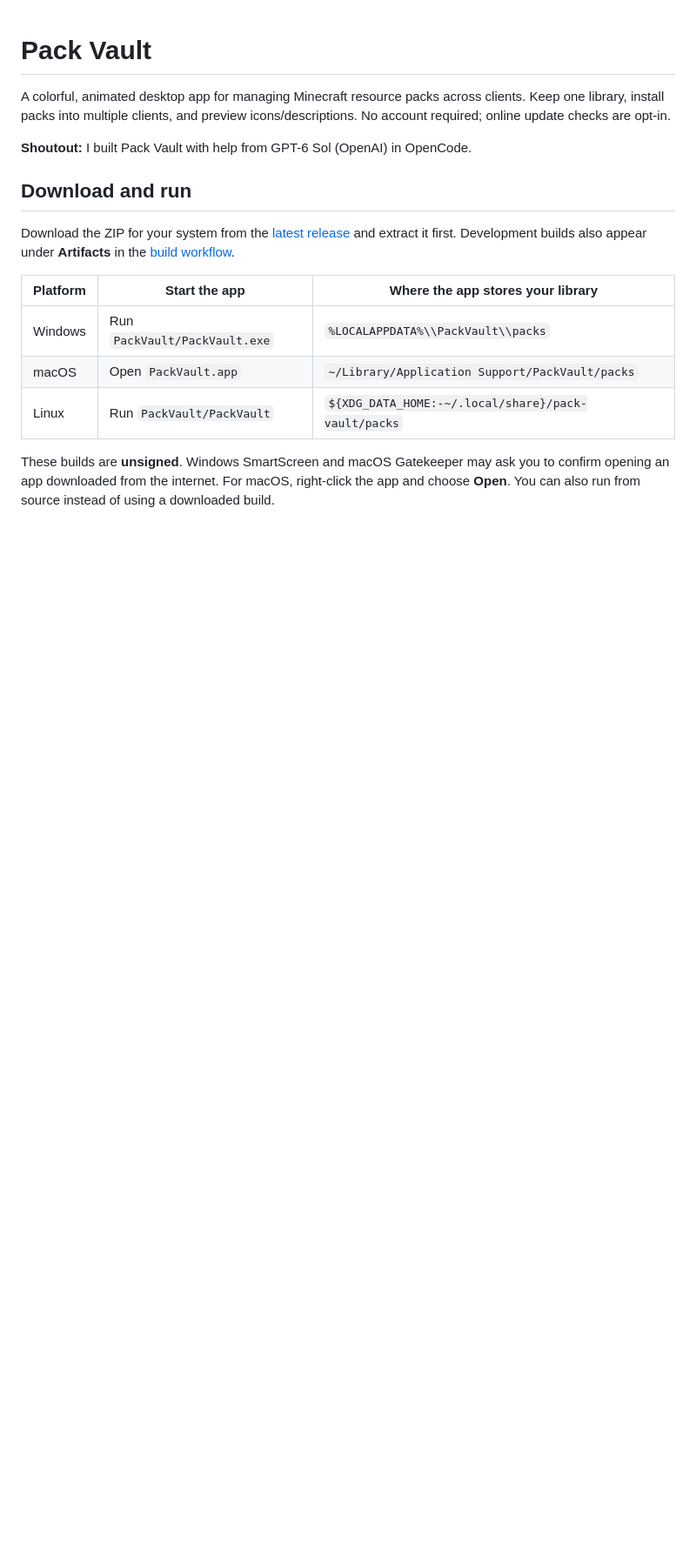
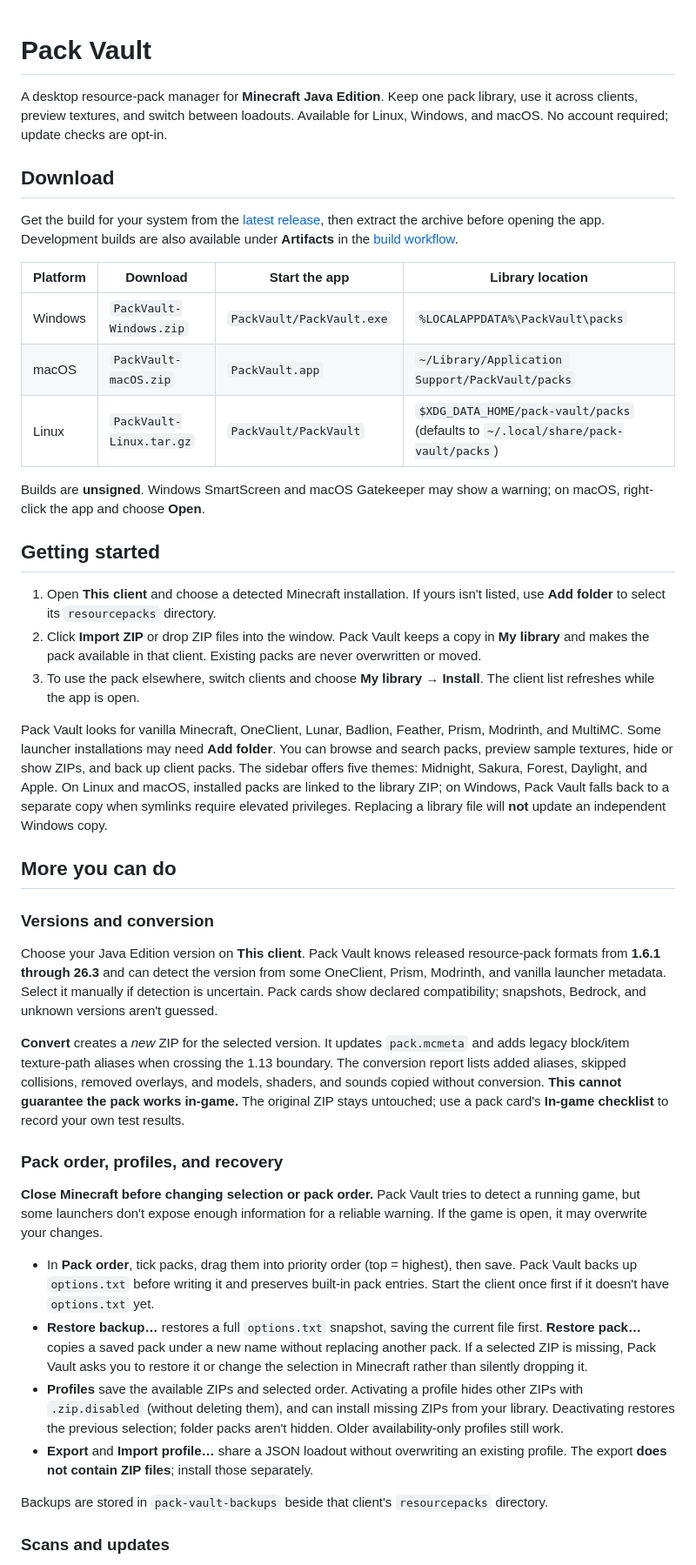
Before and after one commit to yxzroot/pack-vault, a Markdown page: README.md, the part around one of its changes. Shown at 87% size. Rendered like a GitHub page; blank space fills up the shorter version.

Commit message:
Refresh README layout and usage guide

```diff
--- a/README.md
+++ b/README.md
@@ -1,17 +1,45 @@
 # Pack Vault
 
-A colorful, animated desktop app for managing Minecraft resource packs across clients. Keep one library, install packs into multiple clients, and preview icons/descriptions. No account required; online update checks are opt-in.
+A desktop resource-pack manager for **Minecraft Java Edition**. Keep one pack library, use it across clients, preview textures, and switch between loadouts. Available for Linux, Windows, and macOS. No account required; update checks are opt-in.
 
-**Shoutout:** I built Pack Vault with help from GPT-6 Sol (OpenAI) in OpenCode.
+## Download
 
-## Download and run
+Get the build for your system from the [latest release](https://github.com/yxzroot/pack-vault/releases/latest), then extract the archive before opening the app. Development builds are also available under **Artifacts** in the [build workflow](https://github.com/yxzroot/pack-vault/actions/workflows/build.yml).
 
-Download the ZIP for your system from the [latest release](https://github.com/yxzroot/pack-vault/releases/latest) and extract it first. Development builds also appear under **Artifacts** in the [build workflow](https://github.com/yxzroot/pack-vault/actions/workflows/build.yml).
+| Platform | Download | Start the app | Library location |
+| --- | --- | --- | --- |
+| Windows | `PackVault-Windows.zip` | `PackVault/PackVault.exe` | `%LOCALAPPDATA%\PackVault\packs` |
+| macOS | `PackVault-macOS.zip` | `PackVault.app` | `~/Library/Application Support/PackVault/packs` |
+| Linux | `PackVault-Linux.tar.gz` | `PackVault/PackVault` | `$XDG_DATA_HOME/pack-vault/packs` (defaults to `~/.local/share/pack-vault/packs`) |
 
-| Platform | Start the app | Where the app stores your library |
-| --- | --- | --- |
-| Windows | Run `PackVault/PackVault.exe` | `%LOCALAPPDATA%\\PackVault\\packs` |
-| macOS | Open `PackVault.app` | `~/Library/Application Support/PackVault/packs` |
-| Linux | Run `PackVault/PackVault` | `${XDG_DATA_HOME:-~/.local/share}/pack-vault/packs` |
+Builds are **unsigned**. Windows SmartScreen and macOS Gatekeeper may show a warning; on macOS, right-click the app and choose **Open**.
 
-These builds are **unsigned**. Windows SmartScreen and macOS Gatekeeper may ask you to confirm opening an app downloaded from the internet. For macOS, right-click the app and choose **Open**. You can also run from source instead of using a downloaded build.
+## Getting started
+
+1. Open **This client** and choose a detected Minecraft installation. If yours isn't listed, use **Add folder** to select its `resourcepacks` directory.
+2. Click **Import ZIP** or drop ZIP files into the window. Pack Vault keeps a copy in **My library** and makes the pack available in that client. Existing packs are never overwritten or moved.
+3. To use the pack elsewhere, switch clients and choose **My library → Install**. The client list refreshes while the app is open.
+
+Pack Vault looks for vanilla Minecraft, OneClient, Lunar, Badlion, Feather, Prism, Modrinth, and MultiMC. Some launcher installations may need **Add folder**. You can browse and search packs, preview sample textures, hide or show ZIPs, and back up client packs. The sidebar offers five themes: Midnight, Sakura, Forest, Daylight, and Apple. On Linux and macOS, installed packs are linked to the library ZIP; on Windows, Pack Vault falls back to a separate copy when symlinks require elevated privileges. Replacing a library file will **not** update an independent Windows copy.
+
+## More you can do
+
+### Versions and conversion
+
+Choose your Java Edition version on **This client**. Pack Vault knows released resource-pack formats from **1.6.1 through 26.3** and can detect the version from some OneClient, Prism, Modrinth, and vanilla launcher metadata. Select it manually if detection is uncertain. Pack cards show declared compatibility; snapshots, Bedrock, and unknown versions aren't guessed.
+
+**Convert** creates a *new* ZIP for the selected version. It updates `pack.mcmeta` and adds legacy block/item texture-path aliases when crossing the 1.13 boundary. The conversion report lists added aliases, skipped collisions, removed overlays, and models, shaders, and sounds copied without conversion. **This cannot guarantee the pack works in-game.** The original ZIP stays untouched; use a pack card's **In-game checklist** to record your own test results.
+
+### Pack order, profiles, and recovery
+
+**Close Minecraft before changing selection or pack order.** Pack Vault tries to detect a running game, but some launchers don't expose enough information for a reliable warning. If the game is open, it may overwrite your changes.
+
+- In **Pack order**, tick packs, drag them into priority order (top = highest), then save. Pack Vault backs up `options.txt` before writing it and preserves built-in pack entries. Start the client once first if it doesn't have `options.txt` yet.
+- **Restore backup…** restores a full `options.txt` snapshot, saving the current file first. **Restore pack…** copies a saved pack under a new name without replacing another pack. If a selected ZIP is missing, Pack Vault asks you to restore it or change the selection in Minecraft rather than silently dropping it.
+- **Profiles** save the available ZIPs and selected order. Activating a profile hides other ZIPs with `.zip.disabled` (without deleting them), and can install missing ZIPs from your library. Deactivating restores the previous selection; folder packs aren't hidden. Older availability-only profiles still work.
+- **Export** and **Import profile…** share a JSON loadout without overwriting an existing profile. The export **does not contain ZIP files**; install those separately.
+
+Backups are stored in `pack-vault-backups` beside that client's `resourcepacks` directory.
+
+### Scans and updates
+
```
Also changed, not shown: other parts of README.md (+14 -25 lines).
